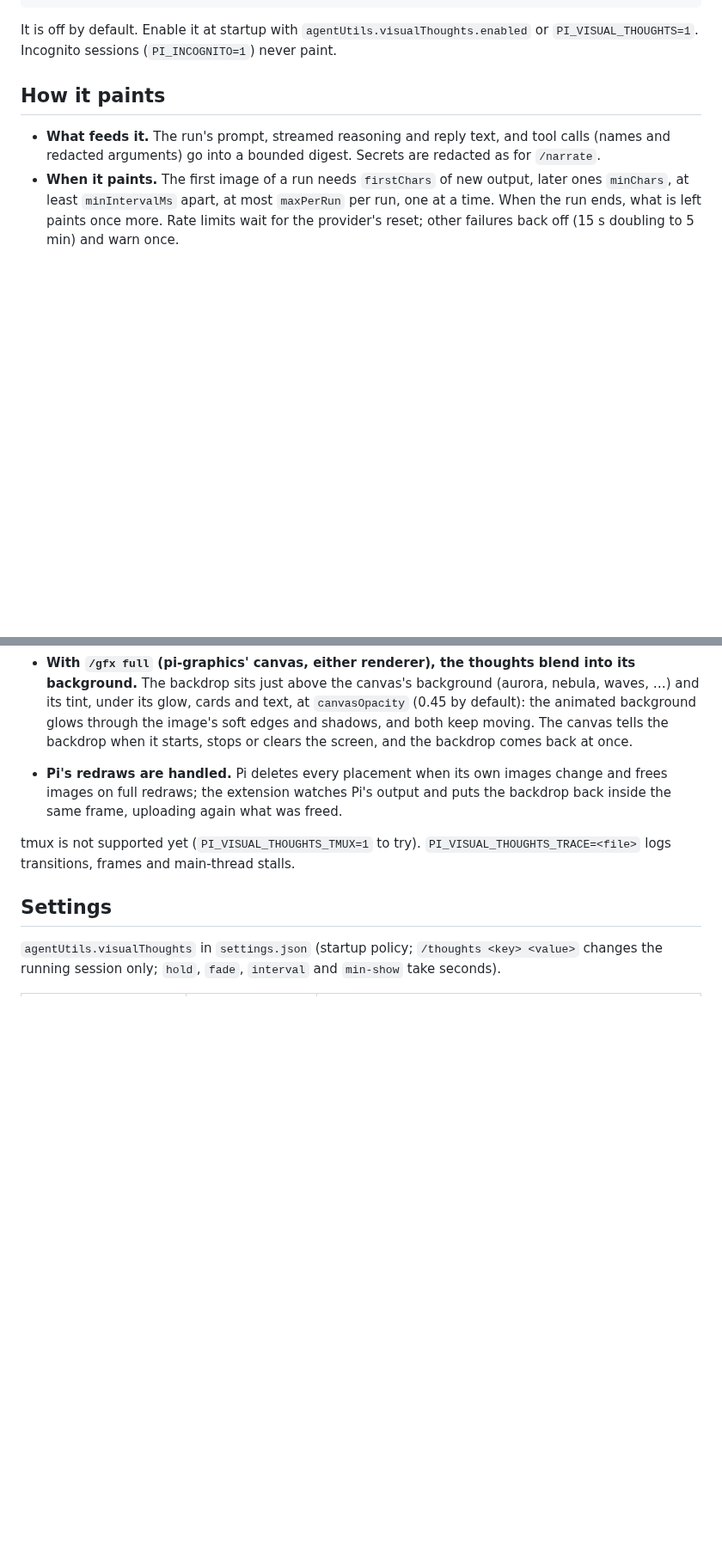
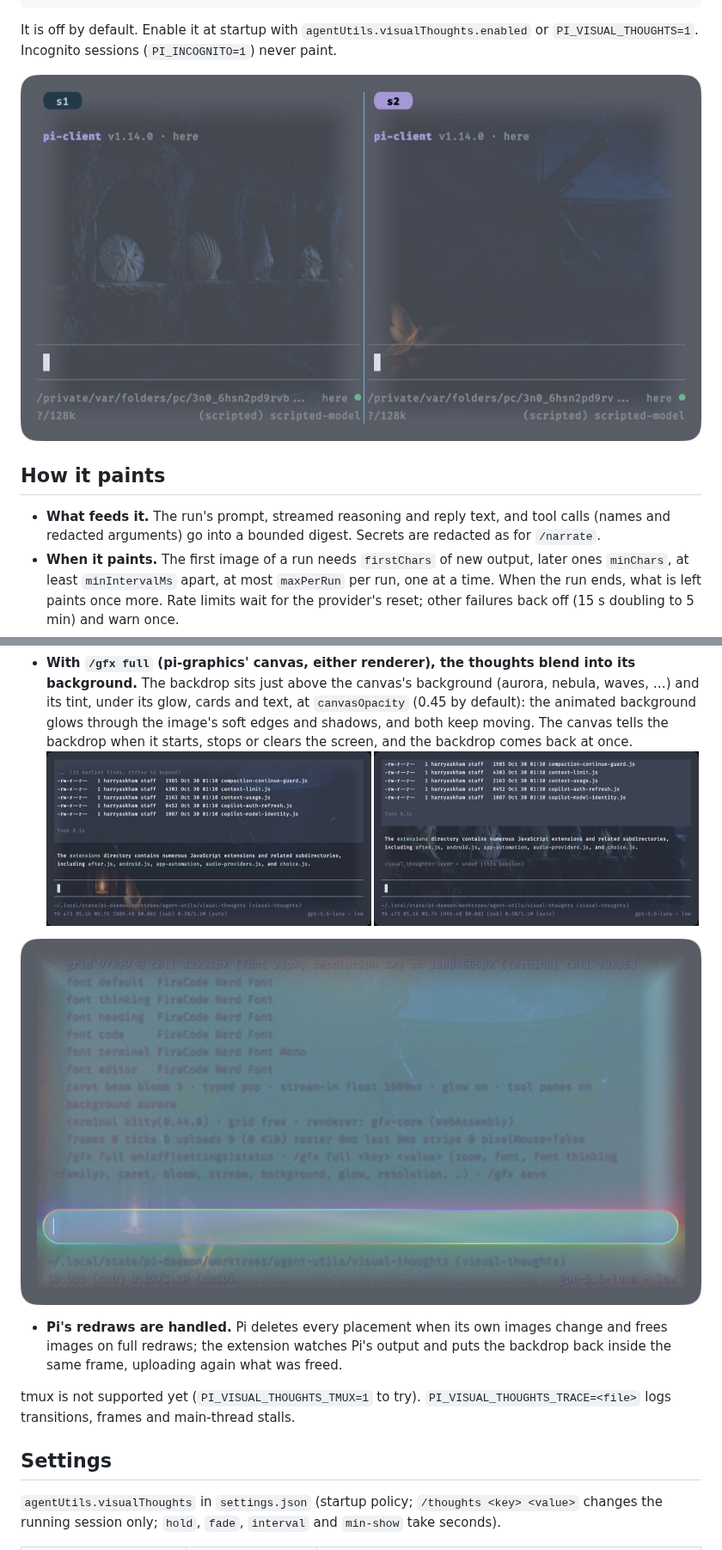
Before and after one commit to harryaskham/agent-utils, a Markdown page: docs/visual-thoughts.md, 2 parts joined by grey strips. Shown at 86% size. GitHub-like rendering; pictures changed too: docs/assets/visual-thoughts/gfx-canvas-blend.jpg (added), docs/assets/visual-thoughts/layers-over-under.jpg (added), docs/assets/visual-thoughts/pi-client-split.jpg (added); blank space fills up the shorter version.

Commit message:
Visual thoughts docs: pi-client split, effects, layers and /gfx full blend screenshots

````diff
--- a/docs/visual-thoughts.md
+++ b/docs/visual-thoughts.md
@@ -12,6 +12,8 @@
 ```
 
 It is off by default. Enable it at startup with `agentUtils.visualThoughts.enabled` or `PI_VISUAL_THOUGHTS=1`. Incognito sessions (`PI_INCOGNITO=1`) never paint.
+
+![pi-client, two panes side by side, each with its own session's painting behind its text](assets/visual-thoughts/pi-client-split.jpg)
 
 ## How it paints
 
@@ -34,6 +38,10 @@ TUI Pi in fullscreen mode (`tuiMode: fullscreen`) on a Kitty-graphics terminal (
 - **Transitions run on a worker thread.** A transition is one of `ripple` (a ring spreads from a point, the water rippling at its edge), `wave` (heat haze: rows sway while the new image rises through), `dissolve` (soft noise with a faint glow along its edge), `bloom` (both images drift outwards and glow midway) or `drift` (the old image recedes as the new one settles in), or a plain `fade`; `random` (the default) picks one of the first five each time. Frames render at up to `transitionPixels` (400k by default) on a worker and play at `fps` (60 by default; frames the renderer cannot deliver in time are skipped, never queued). A frame costs the renderer 2–10 ms at 690×580 and Pi's own thread a few hundred bytes of output.
 - **Frames travel as files.** When the terminal runs on this machine, a frame is raw RGBA in a temporary file the terminal reads and deletes (`t=t`): no PNG encoding, no base64. Over SSH or inside tmux, frames go inline, zlib-compressed.
 - **With `/gfx full` (pi-graphics' canvas, either renderer), the thoughts blend into its background.** The backdrop sits just above the canvas's background (aurora, nebula, waves, …) and its tint, under its glow, cards and text, at `canvasOpacity` (0.45 by default): the animated background glows through the image's soft edges and shadows, and both keep moving. The canvas tells the backdrop when it starts, stops or clears the screen, and the backdrop comes back at once.
+![TUI Pi with layer over (left: the tool box tinted) and under (right: panels solid, the image around the text)](assets/visual-thoughts/layers-over-under.jpg)
+
+![/gfx full with the gfx-core renderer: the thoughts blended into its aurora, under the glowing editor card](assets/visual-thoughts/gfx-canvas-blend.jpg)
+
 - **Pi's redraws are handled.** Pi deletes every placement when its own images change and frees images on full redraws; the extension watches Pi's output and puts the backdrop back inside the same frame, uploading again what was freed.
 
 tmux is not supported yet (`PI_VISUAL_THOUGHTS_TMUX=1` to try). `PI_VISUAL_THOUGHTS_TRACE=<file>` logs transitions, frames and main-thread stalls.
````
Also changed, not shown: other parts of docs/visual-thoughts.md (+2 -0 lines), docs/assets/visual-thoughts/effects.jpg (added).
